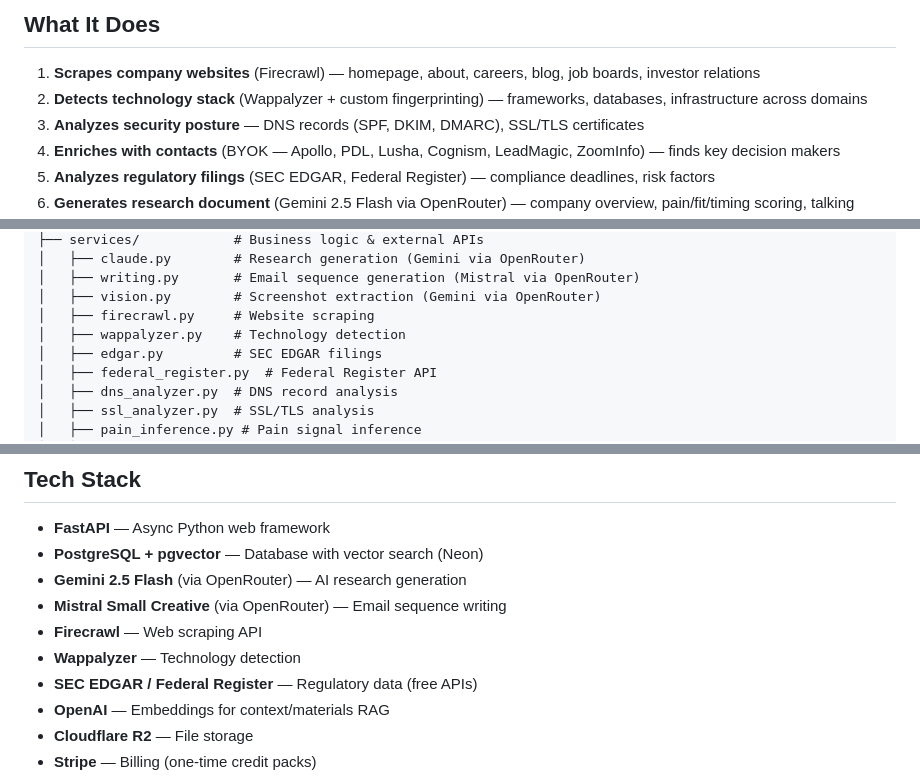
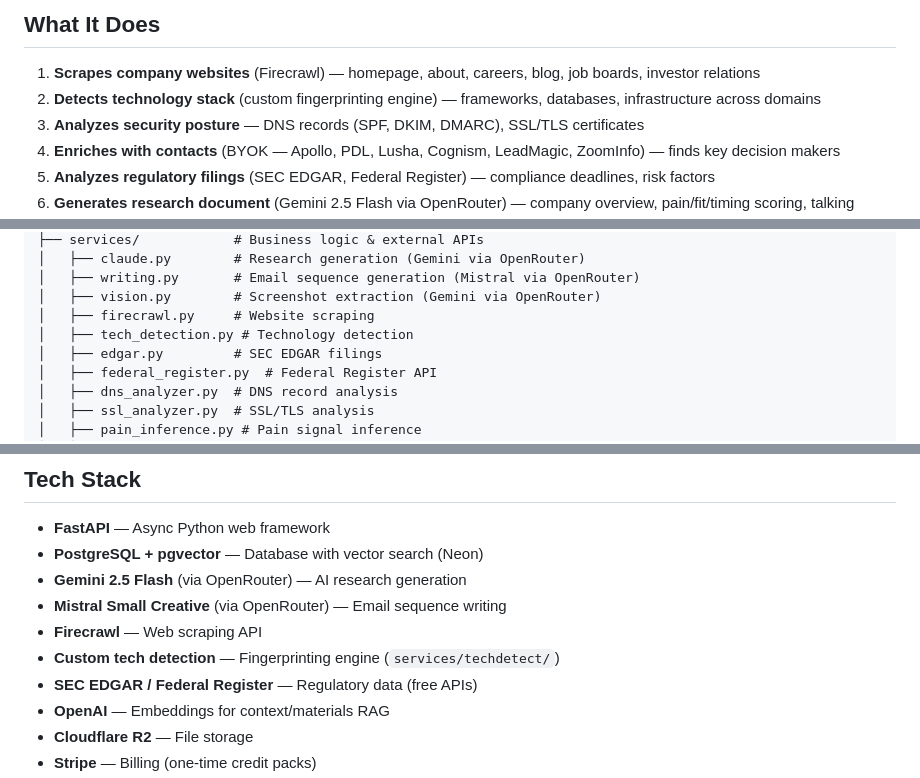
Before and after one commit to KeatonForrest/auggie, a Markdown page: README.md, 3 parts joined by grey strips. GitHub-like rendering.

Commit message:
Update README: replace Wappalyzer references with custom tech detection
Co-Authored-By: Claude Opus 4.6 <noreply@anthropic.com>

```diff
--- a/README.md
+++ b/README.md
@@ -7,7 +7,7 @@ AI-powered account research for sales teams. Enter a company URL, get deep resea
 ## What It Does
 
 1. **Scrapes company websites** (Firecrawl) — homepage, about, careers, blog, job boards, investor relations
-2. **Detects technology stack** (Wappalyzer + custom fingerprinting) — frameworks, databases, infrastructure across domains
+2. **Detects technology stack** (custom fingerprinting engine) — frameworks, databases, infrastructure across domains
 3. **Analyzes security posture** — DNS records (SPF, DKIM, DMARC), SSL/TLS certificates
 4. **Enriches with contacts** (BYOK — Apollo, PDL, Lusha, Cognism, LeadMagic, ZoomInfo) — finds key decision makers
 5. **Analyzes regulatory filings** (SEC EDGAR, Federal Register) — compliance deadlines, risk factors
@@ -80,7 +80,7 @@ account_research/
 │   ├── writing.py       # Email sequence generation (Mistral via OpenRouter)
 │   ├── vision.py        # Screenshot extraction (Gemini via OpenRouter)
 │   ├── firecrawl.py     # Website scraping
-│   ├── wappalyzer.py    # Technology detection
+│   ├── tech_detection.py # Technology detection
 │   ├── edgar.py         # SEC EDGAR filings
 │   ├── federal_register.py  # Federal Register API
 │   ├── dns_analyzer.py  # DNS record analysis
@@ -139,7 +139,7 @@ account_research/
 - **Gemini 2.5 Flash** (via OpenRouter) — AI research generation
 - **Mistral Small Creative** (via OpenRouter) — Email sequence writing
 - **Firecrawl** — Web scraping API
-- **Wappalyzer** — Technology detection
+- **Custom tech detection** — Fingerprinting engine (`services/techdetect/`)
 - **SEC EDGAR / Federal Register** — Regulatory data (free APIs)
 - **OpenAI** — Embeddings for context/materials RAG
 - **Cloudflare R2** — File storage
```
